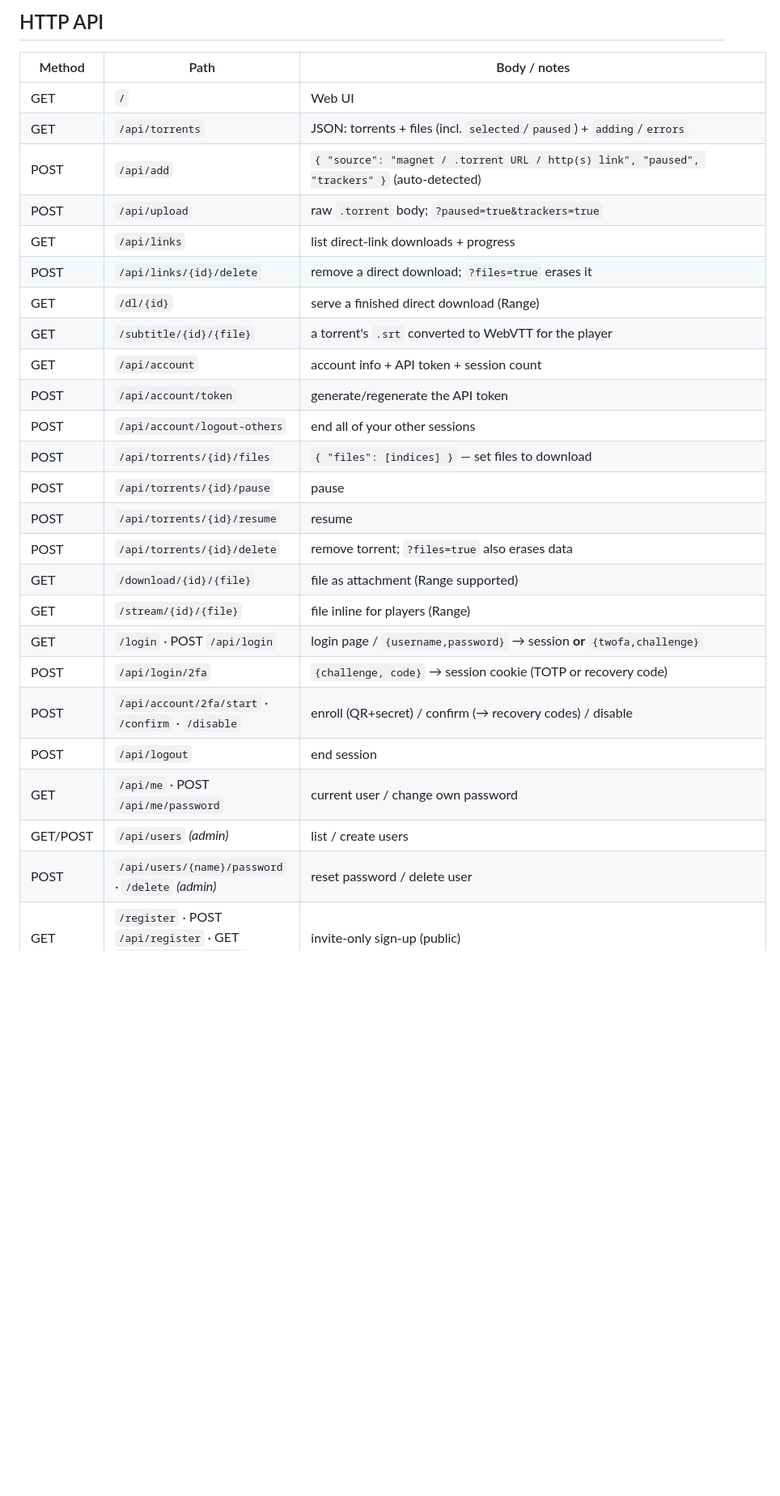
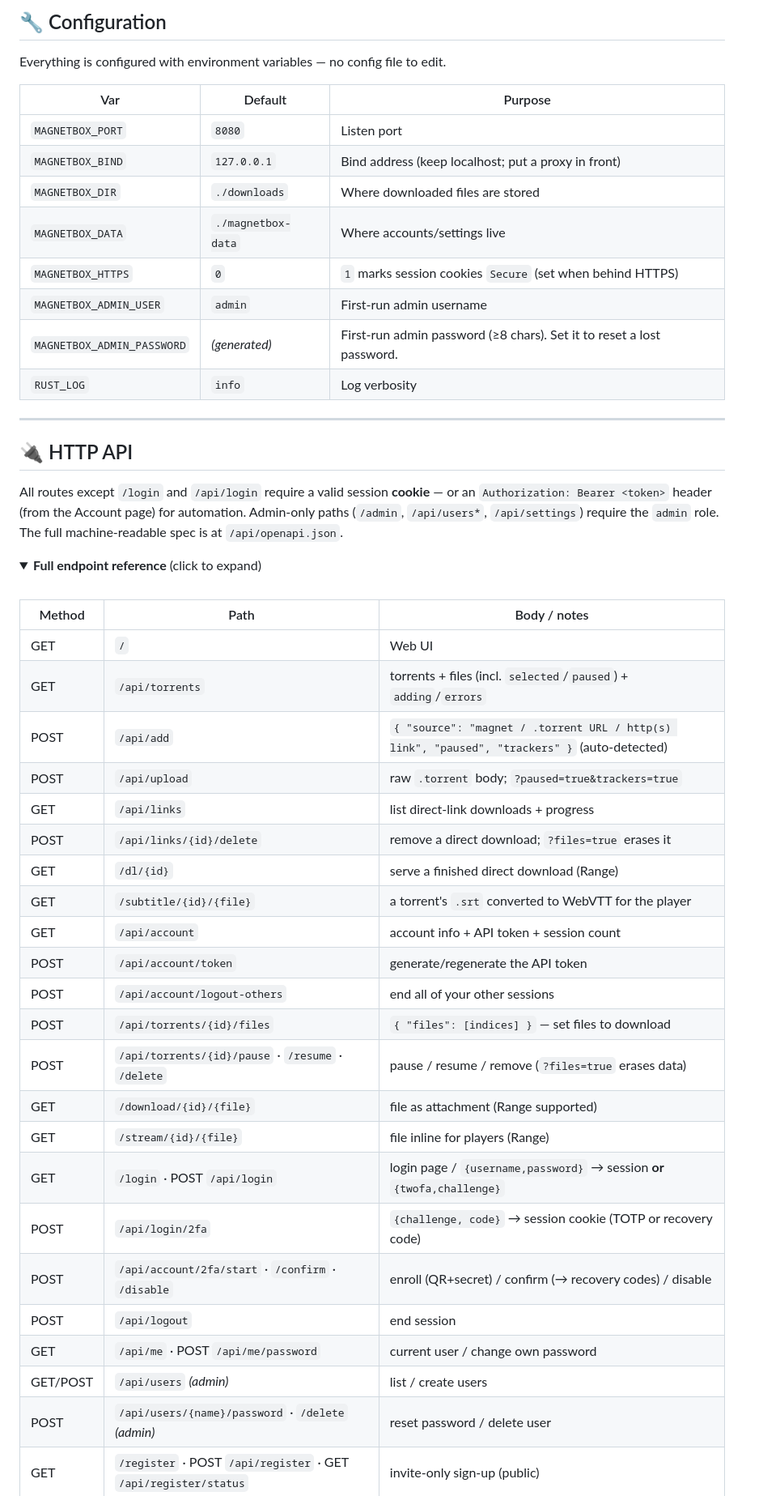
Before and after one commit to KenjakuSoft/MAGNET-BOX, a Markdown page: README.md, the part around one of its changes. Shown at 81% size. GitHub-like rendering; folded sections open; blank space fills up the shorter version.

```diff
--- a/README.md
+++ b/README.md
@@ -94,32 +82,57 @@ Config via env vars:
 
-## HTTP API
+## 🔧 Configuration
 
-| Method | Path                       | Body / notes                          |
-|--------|----------------------------|---------------------------------------|
-| GET    | `/`                          | Web UI                                            |
-| GET    | `/api/torrents`              | JSON: torrents + files (incl. `selected`/`paused`) + `adding`/`errors` |
+Everything is configured with environment variables — no config file to edit.
+
+| Var | Default | Purpose |
+|---|---|---|
+| `MAGNETBOX_PORT` | `8080` | Listen port |
+| `MAGNETBOX_BIND` | `127.0.0.1` | Bind address (keep localhost; put a proxy in front) |
+| `MAGNETBOX_DIR` | `./downloads` | Where downloaded files are stored |
+| `MAGNETBOX_DATA` | `./magnetbox-data` | Where accounts/settings live |
+| `MAGNETBOX_HTTPS` | `0` | `1` marks session cookies `Secure` (set when behind HTTPS) |
+| `MAGNETBOX_ADMIN_USER` | `admin` | First-run admin username |
+| `MAGNETBOX_ADMIN_PASSWORD` | *(generated)* | First-run admin password (≥8 chars). Set it to reset a lost password. |
+| `RUST_LOG` | `info` | Log verbosity |
+
+---
+
+## 🔌 HTTP API
+
+All routes except `/login` and `/api/login` require a valid session **cookie** —
+or an `Authorization: Bearer <token>` header (from the Account page) for
+automation. Admin-only paths (`/admin`, `/api/users*`, `/api/settings`) require
+the `admin` role. The full machine-readable spec is at `/api/openapi.json`.
+
+<details>
+<summary><b>Full endpoint reference</b> (click to expand)</summary>
+
+<br>
+
+| Method | Path | Body / notes |
+|--------|------|--------------|
+| GET    | `/`                          | Web UI |
+| GET    | `/api/torrents`              | torrents + files (incl. `selected`/`paused`) + `adding`/`errors` |
 | POST   | `/api/add`                   | `{ "source": "magnet / .torrent URL / http(s) link", "paused", "trackers" }` (auto-detected) |
 | POST   | `/api/upload`                | raw `.torrent` body; `?paused=true&trackers=true` |
-| GET    | `/api/links`                 | list direct-link downloads + progress             |
+| GET    | `/api/links`                 | list direct-link downloads + progress |
 | POST   | `/api/links/{id}/delete`     | remove a direct download; `?files=true` erases it |
-| GET    | `/dl/{id}`                   | serve a finished direct download (Range)          |
+| GET    | `/dl/{id}`                   | serve a finished direct download (Range) |
 | GET    | `/subtitle/{id}/{file}`      | a torrent's `.srt` converted to WebVTT for the player |
-| GET    | `/api/account`               | account info + API token + session count          |
-| POST   | `/api/account/token`         | generate/regenerate the API token                 |
-| POST   | `/api/account/logout-others` | end all of your other sessions                    |
-| POST   | `/api/torrents/{id}/files`   | `{ "files": [indices] }` — set files to download  |
-| POST   | `/api/torrents/{id}/pause`   | pause                                             |
-| POST   | `/api/torrents/{id}/resume`  | resume                                            |
-| POST   | `/api/torrents/{id}/delete`  | remove torrent; `?files=true` also erases data    |
-| GET    | `/download/{id}/{file}`      | file as attachment (Range supported)              |
-| GET    | `/stream/{id}/{file}`        | file inline for players (Range)                   |
+| GET    | `/api/account`               | account info + API token + session count |
+| POST   | `/api/account/token`         | generate/regenerate the API token |
+| POST   | `/api/account/logout-others` | end all of your other sessions |
+| POST   | `/api/torrents/{id}/files`   | `{ "files": [indices] }` — set files to download |
+| POST   | `/api/torrents/{id}/pause` · `/resume` · `/delete` | pause / resume / remove (`?files=true` erases data) |
+| GET    | `/download/{id}/{file}`      | file as attachment (Range supported) |
+| GET    | `/stream/{id}/{file}`        | file inline for players (Range) |
 | GET    | `/login` · POST `/api/login` | login page / `{username,password}` → session **or** `{twofa,challenge}` |
 | POST   | `/api/login/2fa`             | `{challenge, code}` → session cookie (TOTP or recovery code) |
 | POST   | `/api/account/2fa/start` · `/confirm` · `/disable` | enroll (QR+secret) / confirm (→ recovery codes) / disable |
-| POST   | `/api/logout`                | end session                                       |
-| GET    | `/api/me` · POST `/api/me/password` | current user / change own password         |
-| GET/POST | `/api/users` *(admin)*     | list / create users                               |
-| POST   | `/api/users/{name}/password` · `/delete` *(admin)* | reset password / delete user      |
+| POST   | `/api/logout`                | end session |
+| GET    | `/api/me` · POST `/api/me/password` | current user / change own password |
+| GET/POST | `/api/users` *(admin)*     | list / create users |
+| POST   | `/api/users/{name}/password` · `/delete` *(admin)* | reset password / delete user |
 | GET    | `/register` · POST `/api/register` · GET `/api/register/status` | invite-only sign-up (public) |
 | GET/POST | `/api/admin/invites` *(admin)* · POST `…/{code}/delete` | list / create / delete invite codes |
 | GET/POST | `/api/admin/config` *(admin)* | get/set registration-open + maintenance |
```
Also changed, not shown: other parts of README.md (+120 -144 lines).
